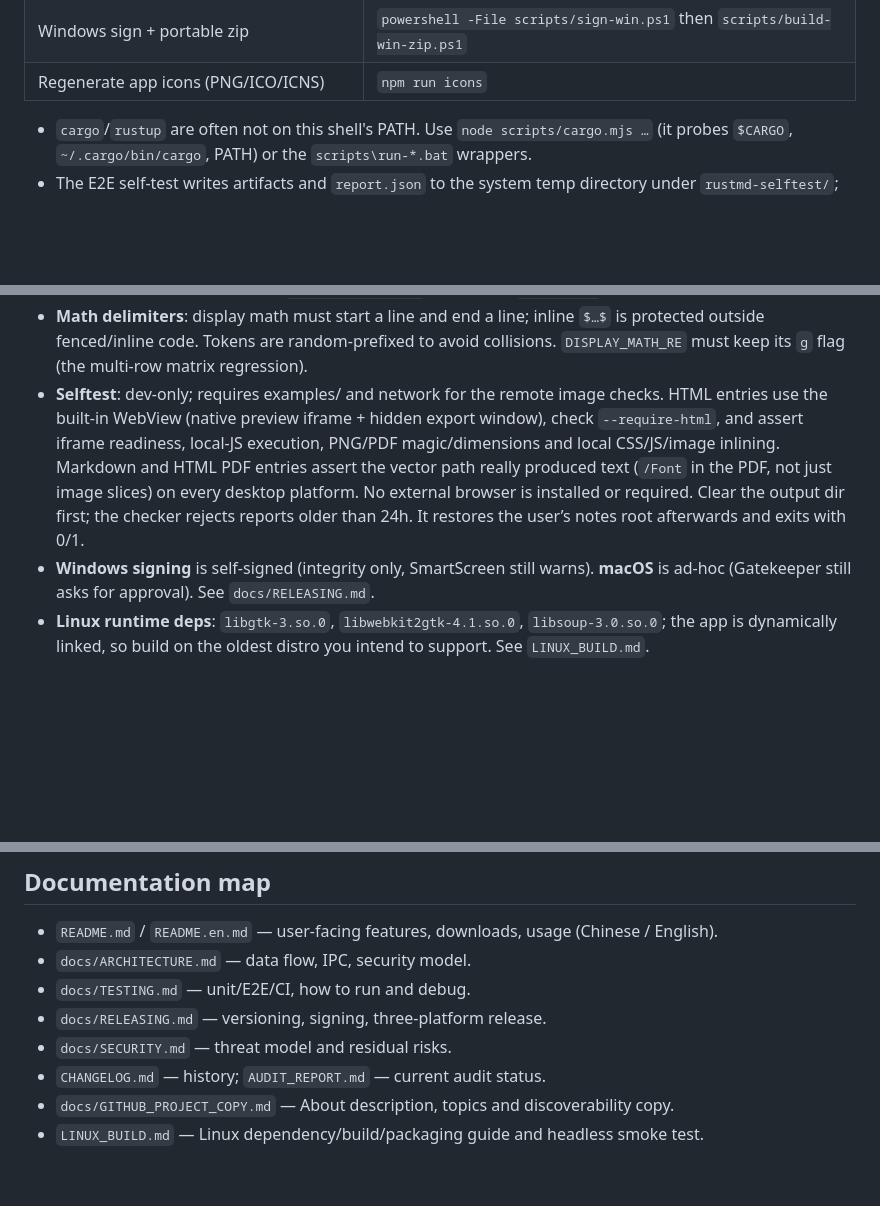
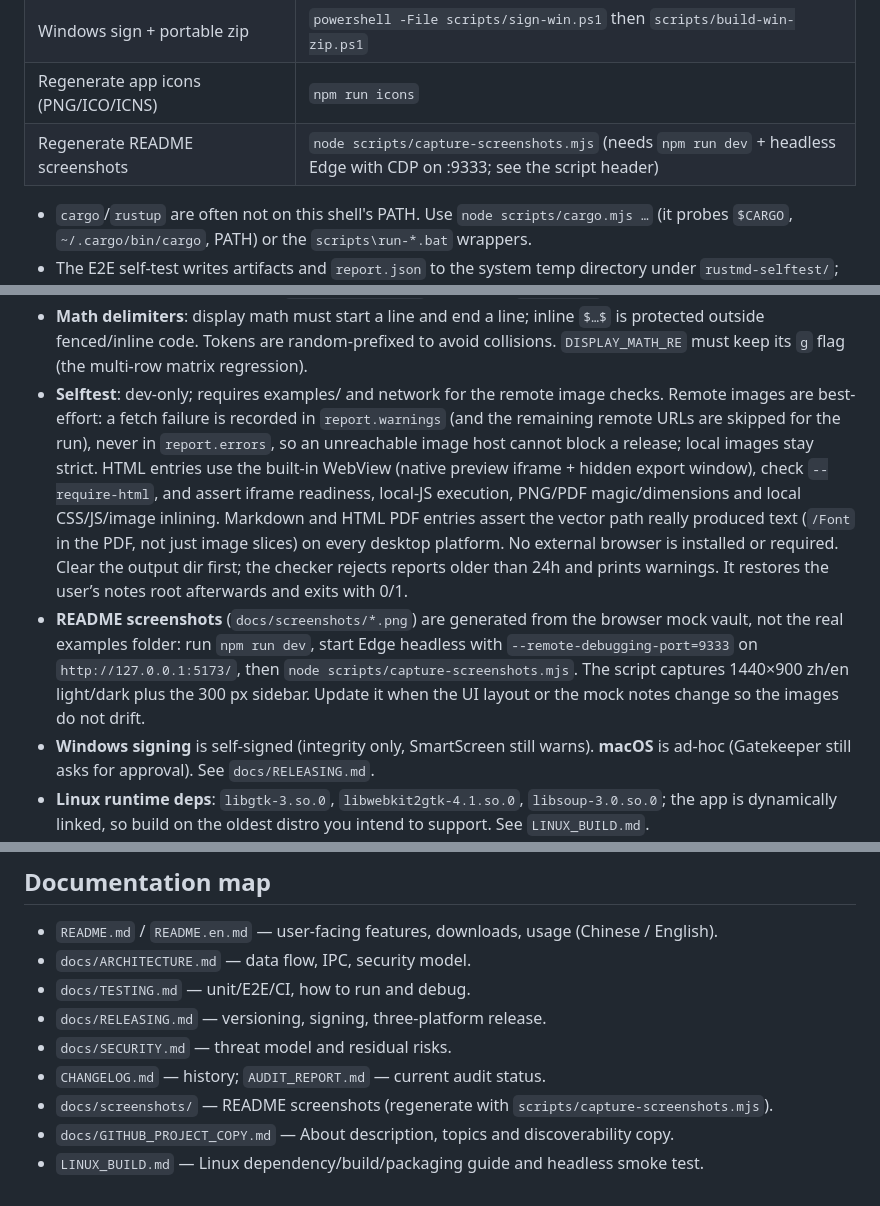
Before and after one commit to riverzhou/rustmd, a Markdown page: AGENTS.md, 3 parts joined by grey strips. Rendered like a GitHub page; blank space fills up the shorter version.

```diff
--- a/AGENTS.md
+++ b/AGENTS.md
@@ -26,6 +26,7 @@ this file is the developer/agent contract.
 | Release notes preflight | `node scripts/release-notes.mjs v1.6.1 >/dev/null` |
 | Windows sign + portable zip | `powershell -File scripts/sign-win.ps1` then `scripts/build-win-zip.ps1` |
 | Regenerate app icons (PNG/ICO/ICNS) | `npm run icons` |
+| Regenerate README screenshots | `node scripts/capture-screenshots.mjs` (needs `npm run dev` + headless Edge with CDP on :9333; see the script header) |
 
 - `cargo`/`rustup` are often not on this shell's PATH. Use
   `node scripts/cargo.mjs …` (it probes `$CARGO`, `~/.cargo/bin/cargo`, PATH)
@@ -342,14 +343,23 @@ If a new Tauri *plugin* is used:
   to avoid collisions. `DISPLAY_MATH_RE` must keep its `g` flag (the
   multi-row matrix regression).
 - **Selftest**: dev-only; requires examples/ and network for the remote image
-  checks. HTML entries use the built-in WebView (native preview iframe +
-  hidden export window), check `--require-html`, and assert iframe readiness,
-  local-JS execution, PNG/PDF magic/dimensions and local CSS/JS/image inlining.
-  Markdown and HTML PDF entries assert the vector path really produced text
-  (`/Font` in the PDF, not just image slices) on every desktop platform. No
-  external browser is installed or required. Clear the output dir first; the
-  checker rejects reports older than 24h. It restores the user’s notes root
-  afterwards and exits with 0/1.
+  checks. Remote images are best-effort: a fetch failure is recorded in
+  `report.warnings` (and the remaining remote URLs are skipped for the run),
+  never in `report.errors`, so an unreachable image host cannot block a
+  release; local images stay strict. HTML entries use the built-in WebView
+  (native preview iframe + hidden export window), check `--require-html`, and
+  assert iframe readiness, local-JS execution, PNG/PDF magic/dimensions and
+  local CSS/JS/image inlining. Markdown and HTML PDF entries assert the vector
+  path really produced text (`/Font` in the PDF, not just image slices) on
+  every desktop platform. No external browser is installed or required. Clear
+  the output dir first; the checker rejects reports older than 24h and prints
+  warnings. It restores the user’s notes root afterwards and exits with 0/1.
+- **README screenshots** (`docs/screenshots/*.png`) are generated from the
+  browser mock vault, not the real examples folder: run `npm run dev`, start
+  Edge headless with `--remote-debugging-port=9333` on
+  `http://127.0.0.1:5173/`, then `node scripts/capture-screenshots.mjs`. The
+  script captures 1440×900 zh/en light/dark plus the 300 px sidebar. Update
+  it when the UI layout or the mock notes change so the images do not drift.
 - **Windows signing** is self-signed (integrity only, SmartScreen still
   warns). **macOS** is ad-hoc (Gatekeeper still asks for approval). See
   `docs/RELEASING.md`.
@@ -367,5 +377,6 @@ If a new Tauri *plugin* is used:
 - `docs/RELEASING.md` — versioning, signing, three-platform release.
 - `docs/SECURITY.md` — threat model and residual risks.
 - `CHANGELOG.md` — history; `AUDIT_REPORT.md` — current audit status.
+- `docs/screenshots/` — README screenshots (regenerate with `scripts/capture-screenshots.mjs`).
 - `docs/GITHUB_PROJECT_COPY.md` — About description, topics and discoverability copy.
 - `LINUX_BUILD.md` — Linux dependency/build/packaging guide and headless smoke test.
```
Also changed, not shown: README.en.md (+5 -5 lines), README.md (+5 -5 lines), docs/screenshots/dark.en.png, docs/screenshots/dark.png, docs/screenshots/overview.en.png, docs/screenshots/overview.png, docs/screenshots/sidebar.en.png, docs/screenshots/sidebar.png, 1 other file.
